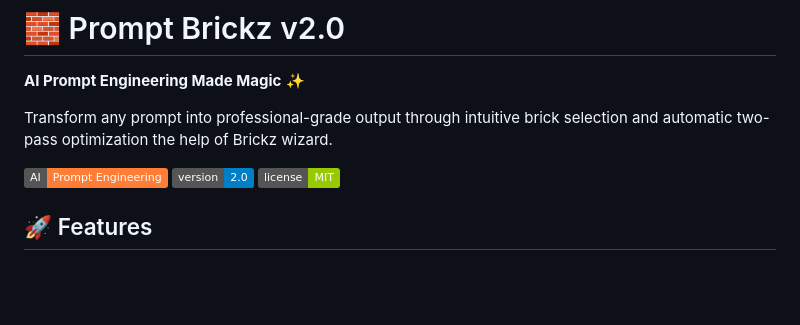
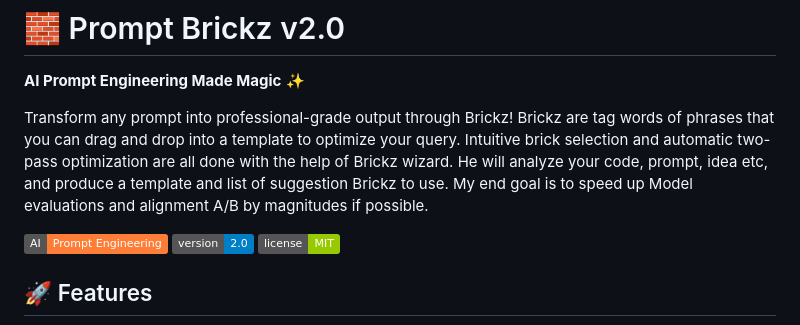
Before and after one commit to tylerbessire/prompt-brickz, a Markdown page: README.md, the part around the change. Drawn GitHub-style; badges without logos; blank space fills up the shorter version.

Commit message:
Update README.md
v2

```diff
--- a/README.md
+++ b/README.md
@@ -2,7 +2,7 @@
 
 **AI Prompt Engineering Made Magic** ✨
 
-Transform any prompt into professional-grade output through intuitive brick selection and automatic two-pass optimization the help of Brickz wizard.
+Transform any prompt into professional-grade output through Brickz! Brickz are tag words of phrases that you can drag and drop into a template to optimize your query. Intuitive brick selection and automatic two-pass optimization are all done with the help of Brickz wizard. He will analyze your code, prompt, idea etc, and produce a template and list of suggestion Brickz to use. My end goal is to speed up Model evaluations and alignment A/B by magnitudes if possible.
 
 ![Prompt Brickz](https://img.shields.io/badge/AI-Prompt%20Engineering-orange)
 ![Version](https://img.shields.io/badge/version-2.0-blue)
```
